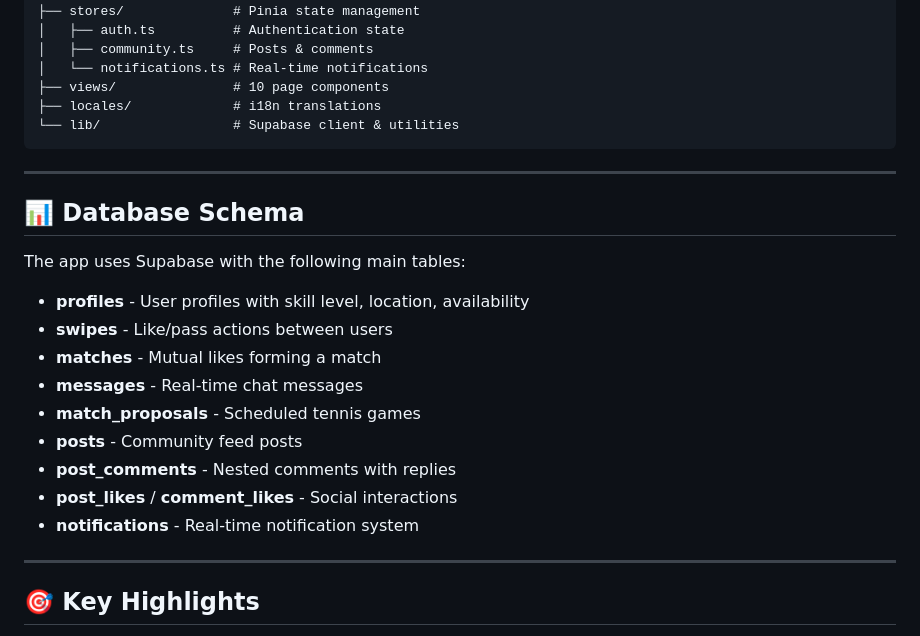
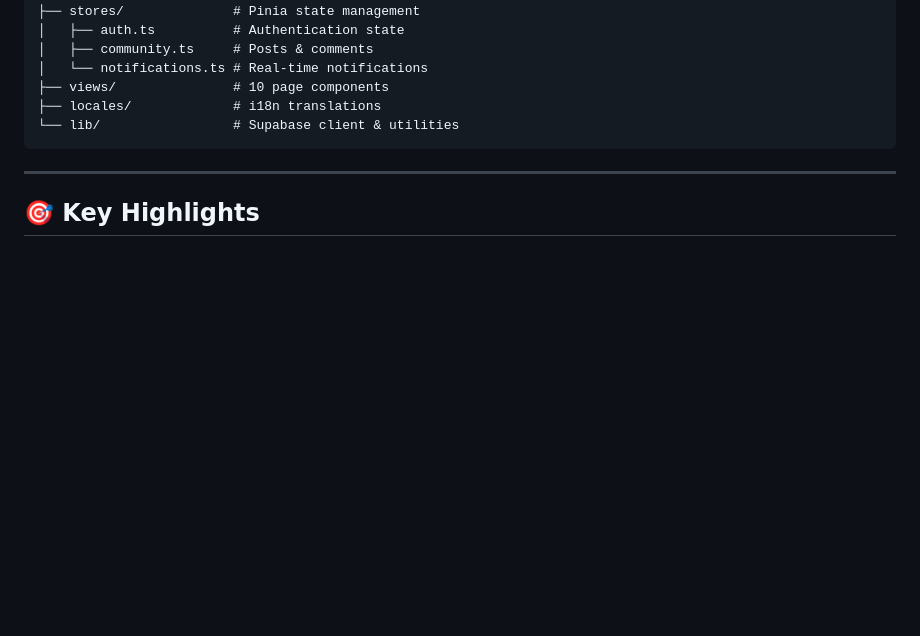
Before and after one commit to furkanarabul/tennismate, a Markdown page: README.md, the part around the change. GitHub-like rendering; blank space fills up the shorter version.

Commit message:
docs: Remove database schema section from README.

```diff
--- a/README.md
+++ b/README.md
@@ -91,22 +91,6 @@ src/
 
 ---
 
-## 📊 Database Schema
-
-The app uses Supabase with the following main tables:
-
-- **profiles** - User profiles with skill level, location, availability
-- **swipes** - Like/pass actions between users
-- **matches** - Mutual likes forming a match
-- **messages** - Real-time chat messages
-- **match_proposals** - Scheduled tennis games
-- **posts** - Community feed posts
-- **post_comments** - Nested comments with replies
-- **post_likes** / **comment_likes** - Social interactions
-- **notifications** - Real-time notification system
-
----
-
 ## 🎯 Key Highlights
 
 - **60+ Vue Components** - Modular, reusable architecture
```
